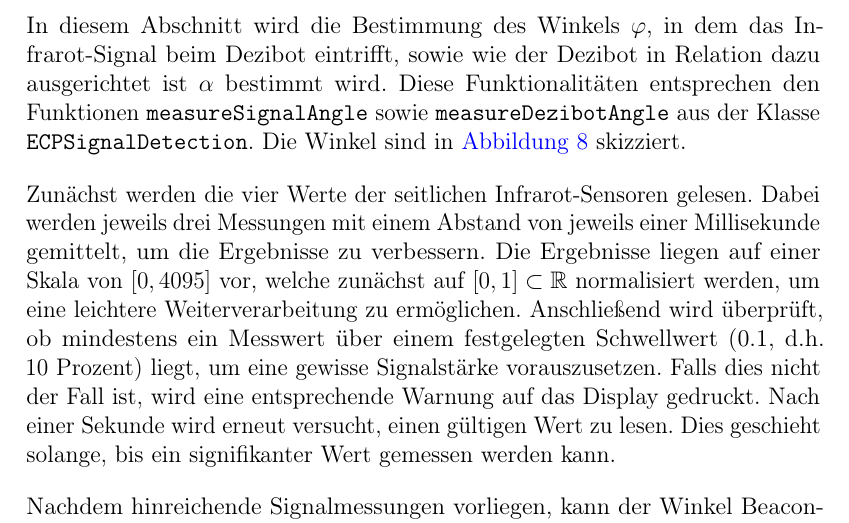
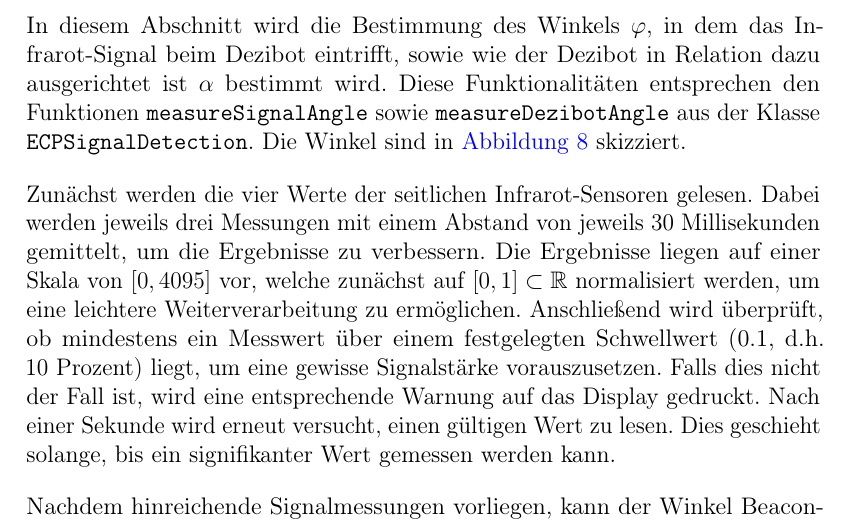
Before and after one commit to embedded-chess/doc, a LaTeX document (article/main.tex, which reads article/content/movement.tex): part of page 23 of 45, cut so that both start at the same text. Compiled offline with pdfLaTeX.

Commit message:
Update time between IR measurements.

```diff
--- a/article/content/movement.tex
+++ b/article/content/movement.tex
@@ -221,7 +221,7 @@ Falls innerhalb von 20 Iterationen der Ziel"=Winkel nicht erreicht werden konnte
 
 In diesem Abschnitt wird die Bestimmung des Winkels $\varphi$, in dem das Infrarot"=Signal beim Dezibot eintrifft, sowie wie der Dezibot in Relation dazu ausgerichtet ist $\alpha$ bestimmt wird. Diese Funktionalitäten entsprechen den Funktionen \texttt{measure"-Signal"-Angle} sowie \texttt{measure"-Dezi"-bot"-Angle} aus der Klasse \texttt{ECPSig"-nal"-Detec"-tion}. Die Winkel sind in \autoref{fig:signal-dezibot-angle} skizziert.
 
-Zunächst werden die vier Werte der seitlichen Infrarot"=Sensoren gelesen. Dabei werden jeweils drei Messungen mit einem Abstand von jeweils einer Millisekunde gemittelt, um die Ergebnisse zu verbessern. Die Ergebnisse liegen auf einer Skala von $[0,4095]$ vor, welche zunächst auf $[0,1] \subset \mathbb{R}$ normalisiert werden, um eine leichtere Weiterverarbeitung zu ermöglichen. Anschließend wird überprüft, ob mindestens ein Messwert über einem festgelegten Schwellwert (0.1, d.h. 10~Prozent) liegt, um eine gewisse Signalstärke vorauszusetzen. Falls dies nicht der Fall ist, wird eine entsprechende Warnung auf das Display gedruckt. Nach einer Sekunde wird erneut versucht, einen gültigen Wert zu lesen. Dies geschieht solange, bis ein signifikanter Wert gemessen werden kann.
+Zunächst werden die vier Werte der seitlichen Infrarot"=Sensoren gelesen. Dabei werden jeweils drei Messungen mit einem Abstand von jeweils 30 Millisekunden gemittelt, um die Ergebnisse zu verbessern. Die Ergebnisse liegen auf einer Skala von $[0,4095]$ vor, welche zunächst auf $[0,1] \subset \mathbb{R}$ normalisiert werden, um eine leichtere Weiterverarbeitung zu ermöglichen. Anschließend wird überprüft, ob mindestens ein Messwert über einem festgelegten Schwellwert (0.1, d.h. 10~Prozent) liegt, um eine gewisse Signalstärke vorauszusetzen. Falls dies nicht der Fall ist, wird eine entsprechende Warnung auf das Display gedruckt. Nach einer Sekunde wird erneut versucht, einen gültigen Wert zu lesen. Dies geschieht solange, bis ein signifikanter Wert gemessen werden kann.
 
 Nachdem hinreichende Signalmessungen vorliegen, kann der Winkel Beacon"=Signals berechnet werden. Dazu werden die Nord"=Süd"= $r_{y}$ sowie Ost"=West"=Resultanten $r_{x}$ des Ergebnisvektors $R$ berechnet. Dabei sind $n,s,e$ und $w$ jeweils die Signalmessungen aus Nord"=, Süd"=, Ost"= bzw. West"=Richtung.
 
```
